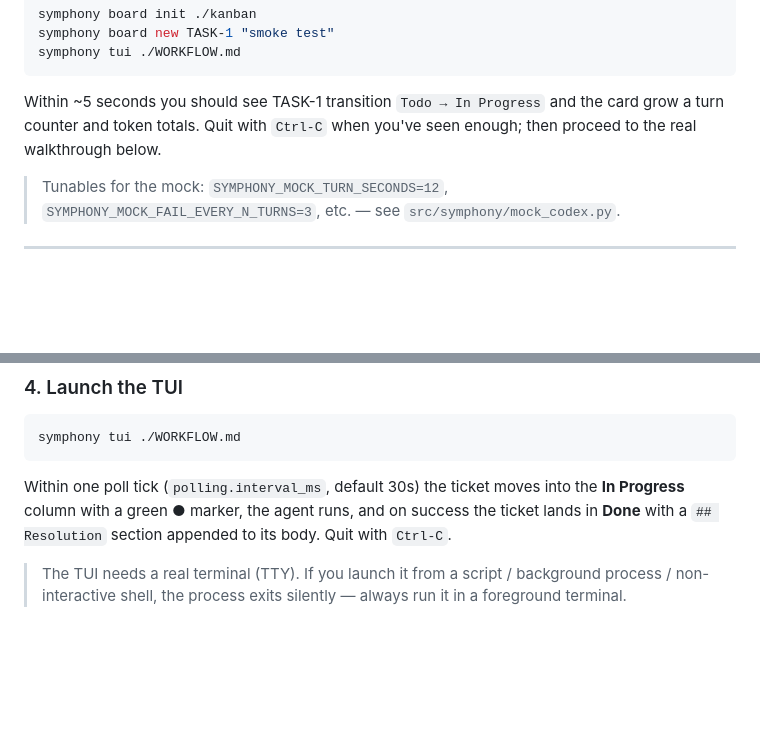
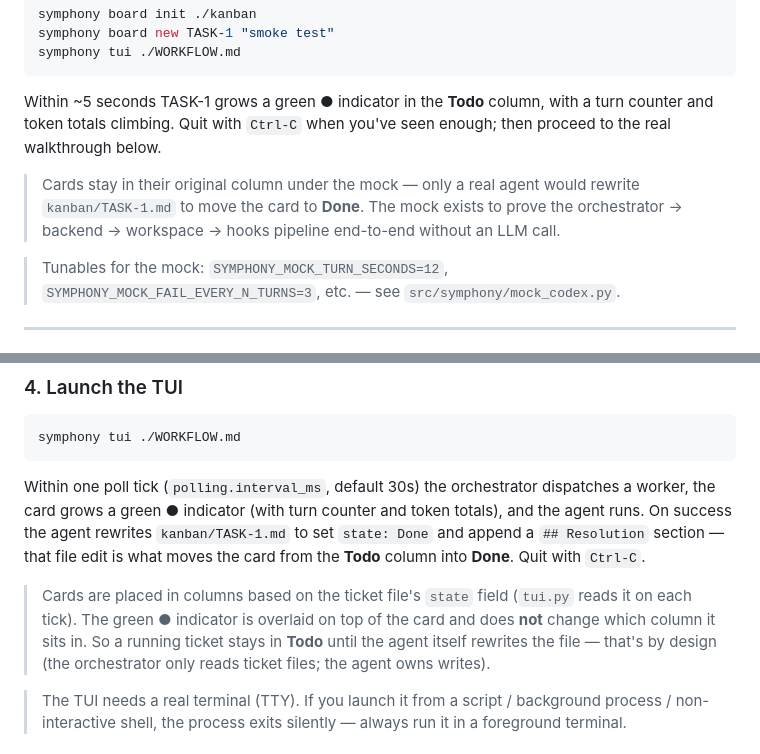
Before and after one commit to cskwork/symphony-multi-agent, a Markdown page: README.md, 2 parts joined by grey strips. GitHub-like rendering; blank space fills up the shorter version.

Commit message:
docs: correct column-vs-runtime distinction in Quickstart
Tested both the 60-second mock flow and the real-agent Quickstart against
a clean directory. Two claims were wrong:

- "Within ~5 seconds you should see TASK-1 transition Todo → In Progress"
  (60-second flow, mock backend)
- "the ticket moves into the In Progress column" (Quickstart §4)

The TUI's _build_columns (src/symphony/tui.py:218-234) places cards by
the file's `state` field, not by runtime status. The green ● indicator
is overlaid on top of the card; it does not move the card. The mock
backend never rewrites kanban/<ID>.md, so its cards stay in Todo. Even
real agents only transition state when their prompt instructs them to
(typically Todo → Done at the end, not mid-flight to In Progress).

Reword both sections to make the file-state vs runtime-indicator
distinction explicit, since that's the most common point of confusion
for new operators.

````diff
--- a/README.md
+++ b/README.md
@@ -136,9 +136,14 @@ symphony board new TASK-1 "smoke test"
 symphony tui ./WORKFLOW.md
 ```
 
-Within ~5 seconds you should see TASK-1 transition `Todo → In Progress` and
-the card grow a turn counter and token totals. Quit with `Ctrl-C` when
+Within ~5 seconds TASK-1 grows a green ● indicator in the **Todo** column,
+with a turn counter and token totals climbing. Quit with `Ctrl-C` when
 you've seen enough; then proceed to the real walkthrough below.
+
+> Cards stay in their original column under the mock — only a real agent
+> would rewrite `kanban/TASK-1.md` to move the card to **Done**. The mock
+> exists to prove the orchestrator → backend → workspace → hooks pipeline
+> end-to-end without an LLM call.
 
 > Tunables for the mock: `SYMPHONY_MOCK_TURN_SECONDS=12`,
 > `SYMPHONY_MOCK_FAIL_EVERY_N_TURNS=3`, etc. — see `src/symphony/mock_codex.py`.
@@ -222,10 +227,19 @@ symphony board show TASK-1           # full body
 symphony tui ./WORKFLOW.md
 ```
 
-Within one poll tick (`polling.interval_ms`, default 30s) the ticket moves
-into the **In Progress** column with a green ● marker, the agent runs, and
-on success the ticket lands in **Done** with a `## Resolution` section
-appended to its body. Quit with `Ctrl-C`.
+Within one poll tick (`polling.interval_ms`, default 30s) the orchestrator
+dispatches a worker, the card grows a green ● indicator (with turn counter
+and token totals), and the agent runs. On success the agent rewrites
+`kanban/TASK-1.md` to set `state: Done` and append a `## Resolution`
+section — that file edit is what moves the card from the **Todo** column
+into **Done**. Quit with `Ctrl-C`.
+
+> Cards are placed in columns based on the ticket file's `state` field
+> (`tui.py` reads it on each tick). The green ● indicator is overlaid on
+> top of the card and does **not** change which column it sits in. So a
+> running ticket stays in **Todo** until the agent itself rewrites the
+> file — that's by design (the orchestrator only reads ticket files; the
+> agent owns writes).
 
 > The TUI needs a real terminal (TTY). If you launch it from a script /
 > background process / non-interactive shell, the process exits silently —
````
